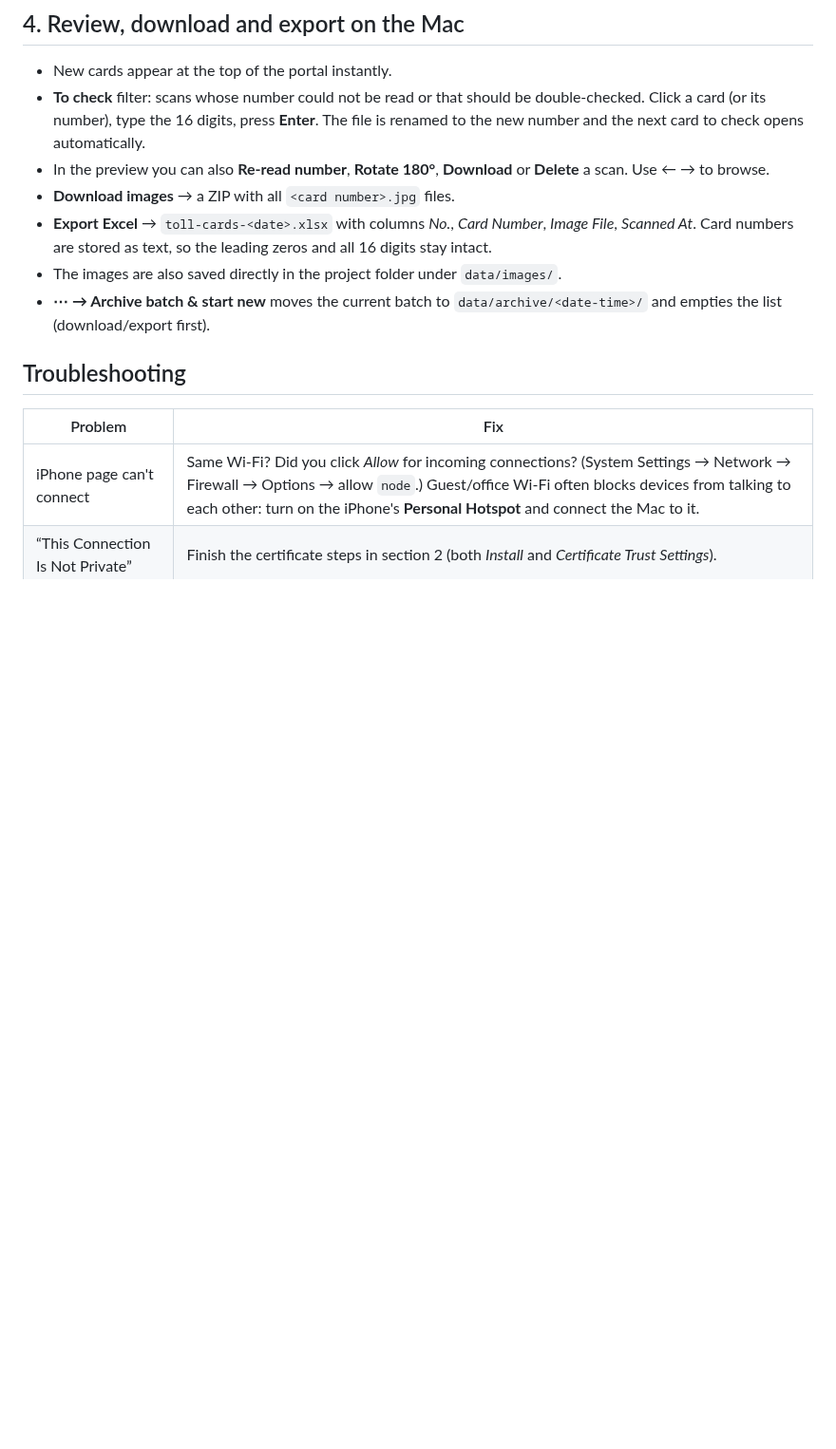
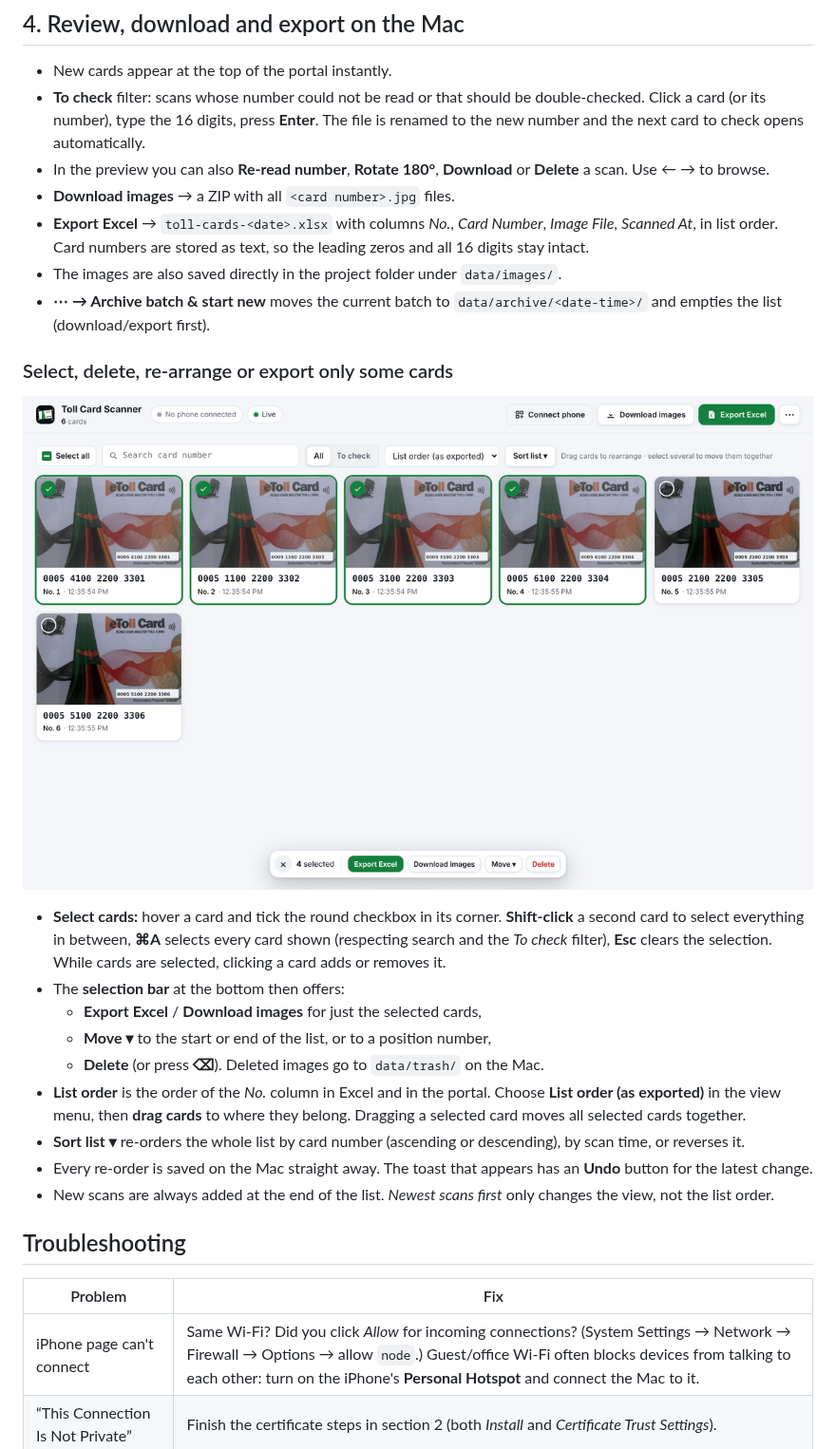
Before and after one commit to abhinandjayasankaran/Toll-Card-Scanner, a Markdown page: README.md, the part around the change. Shown at 95% size. GitHub-like rendering; pictures changed too: docs/portal-select.png (added); blank space fills up the shorter version.

```diff
--- a/README.md
+++ b/README.md
@@ -64,9 +64,23 @@ From then on the phone connects automatically whenever the scanner is running on
 - **To check** filter: scans whose number could not be read or that should be double‑checked. Click a card (or its number), type the 16 digits, press **Enter**. The file is renamed to the new number and the next card to check opens automatically.
 - In the preview you can also **Re‑read number**, **Rotate 180°**, **Download** or **Delete** a scan. Use ← → to browse.
 - **Download images** → a ZIP with all `<card number>.jpg` files.
-- **Export Excel** → `toll-cards-<date>.xlsx` with columns *No.*, *Card Number*, *Image File*, *Scanned At*. Card numbers are stored as text, so the leading zeros and all 16 digits stay intact.
+- **Export Excel** → `toll-cards-<date>.xlsx` with columns *No.*, *Card Number*, *Image File*, *Scanned At*, in list order. Card numbers are stored as text, so the leading zeros and all 16 digits stay intact.
 - The images are also saved directly in the project folder under `data/images/`.
 - **⋯ → Archive batch & start new** moves the current batch to `data/archive/<date-time>/` and empties the list (download/export first).
+
+### Select, delete, re‑arrange or export only some cards
+
+![Selecting cards in the portal](docs/portal-select.png)
+
+- **Select cards:** hover a card and tick the round checkbox in its corner. **Shift‑click** a second card to select everything in between, **⌘A** selects every card shown (respecting search and the *To check* filter), **Esc** clears the selection. While cards are selected, clicking a card adds or removes it.
+- The **selection bar** at the bottom then offers:
+  - **Export Excel** / **Download images** for just the selected cards,
+  - **Move ▾** to the start or end of the list, or to a position number,
+  - **Delete** (or press **⌫**). Deleted images go to `data/trash/` on the Mac.
+- **List order** is the order of the *No.* column in Excel and in the portal. Choose **List order (as exported)** in the view menu, then **drag cards** to where they belong. Dragging a selected card moves all selected cards together.
+- **Sort list ▾** re‑orders the whole list by card number (ascending or descending), by scan time, or reverses it.
+- Every re‑order is saved on the Mac straight away. The toast that appears has an **Undo** button for the latest change.
+- New scans are always added at the end of the list. *Newest scans first* only changes the view, not the list order.
 
 ## Troubleshooting
 
```
Also changed, not shown: 7 other files.
